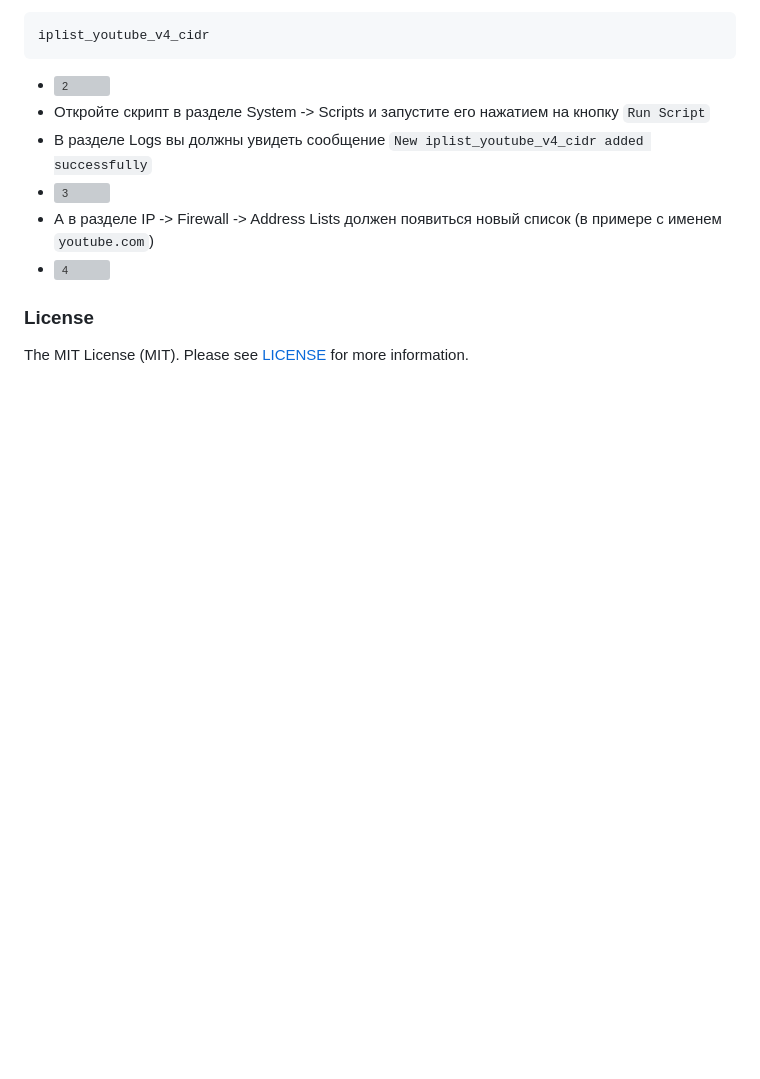
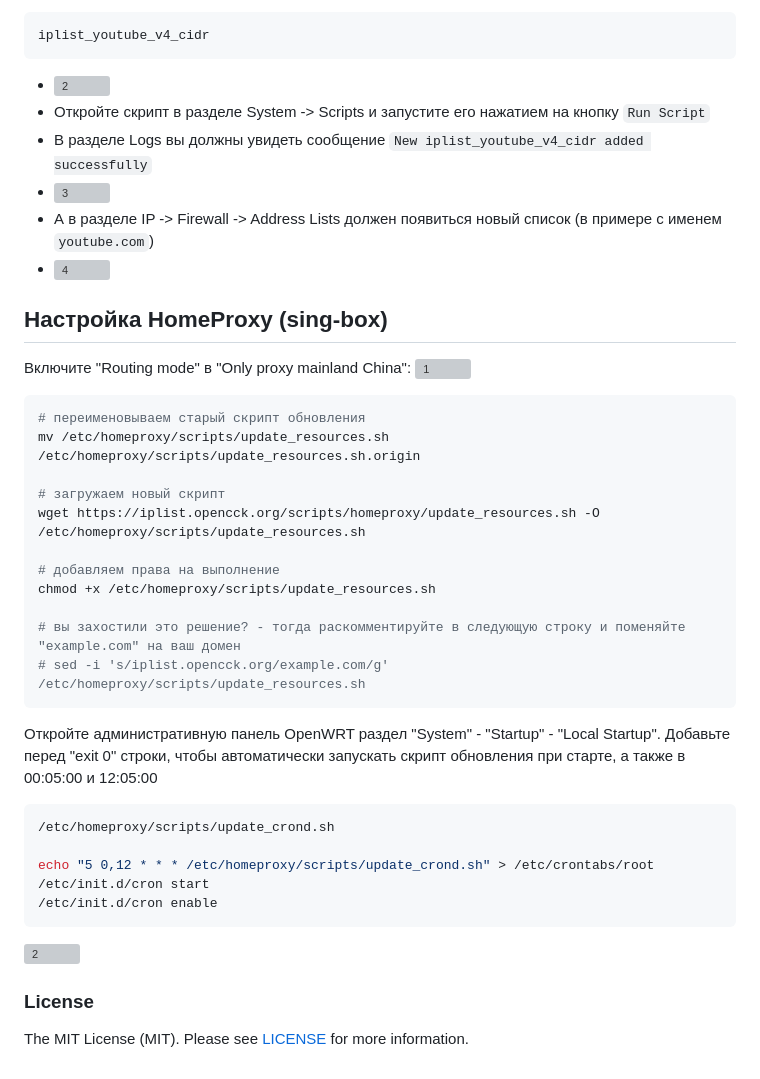
Before and after one commit to rekryt/iplist, a Markdown page: README.md, the part around the change. GitHub-like rendering; blank space fills up the shorter version; grey boxes are pictures that could not be loaded.

Commit message:
docs: add documentation for HomeProxy (Sing-box) domains\ip-s list update script

````diff
--- a/README.md
+++ b/README.md
@@ -172,5 +172,33 @@ iplist_youtube_v4_cidr
 - А в разделе IP -> Firewall -> Address Lists должен появиться новый список (в примере с именем `youtube.com`)
 - ![4](https://github.com/user-attachments/assets/72d00414-252c-4ddb-84ed-80b09e247e39)
 
+## Настройка HomeProxy (sing-box)
+Включите "Routing mode" в "Only proxy mainland China":
+![1](https://github.com/user-attachments/assets/21b45275-cdc3-472f-87d4-9222e76021f3)
+```shell
+# переименовываем старый скрипт обновления
+mv /etc/homeproxy/scripts/update_resources.sh /etc/homeproxy/scripts/update_resources.sh.origin
+
+# загружаем новый скрипт
+wget https://iplist.opencck.org/scripts/homeproxy/update_resources.sh -O /etc/homeproxy/scripts/update_resources.sh
+
+# добавляем права на выполнение
+chmod +x /etc/homeproxy/scripts/update_resources.sh
+
+# вы захостили это решение? - тогда раскомментируйте в следующую строку и поменяйте "example.com" на ваш домен
+# sed -i 's/iplist.opencck.org/example.com/g' /etc/homeproxy/scripts/update_resources.sh
+```
+Откройте административную панель OpenWRT раздел "System" - "Startup" - "Local Startup".
+Добавьте перед "exit 0" строки, чтобы автоматически запускать скрипт обновления при старте, а также в 00:05:00 и 12:05:00
+```shell
+/etc/homeproxy/scripts/update_crond.sh
+
+echo "5 0,12 * * * /etc/homeproxy/scripts/update_crond.sh" > /etc/crontabs/root
+/etc/init.d/cron start
+/etc/init.d/cron enable
+```
+![2](https://github.com/user-attachments/assets/2369b32c-d43a-4837-97ce-c46a9dd79e5e)
+
+
 ### License
 The MIT License (MIT). Please see [LICENSE](./LICENSE) for more information.
````
Also changed, not shown: README.en.md (+28 -0 lines).
